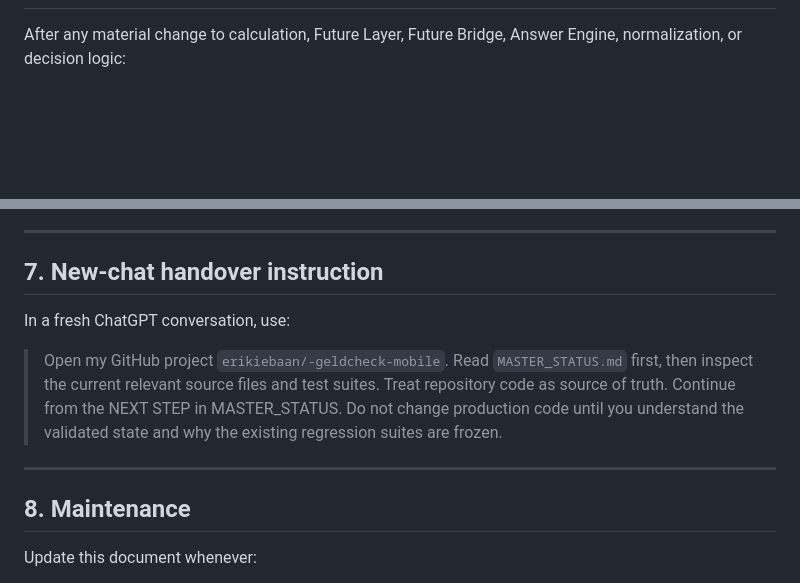
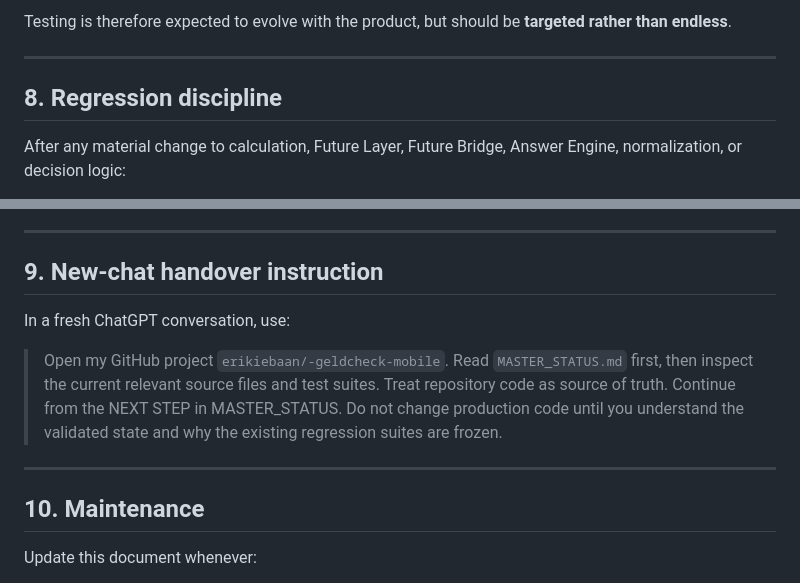
Before and after one commit to erikiebaan/-geldcheck-mobile, a Markdown page: MASTER_STATUS.md, 2 parts joined by grey strips. Drawn GitHub-style; blank space fills up the shorter version.

```diff
--- a/MASTER_STATUS.md
+++ b/MASTER_STATUS.md
@@ -206,3 +268,8 @@ The purpose is **not** to force every case green. Red cases are valuable if they
+Testing is therefore expected to evolve with the product, but should be **targeted rather than endless**.
+
+---
+
+## 8. Regression discipline
 
 After any material change to calculation, Future Layer, Future Bridge, Answer Engine, normalization, or decision logic:
 
@@ -224,7 +291,7 @@ Minimum regression gate currently expected:
 
 ---
 
-## 7. New-chat handover instruction
+## 9. New-chat handover instruction
 
 In a fresh ChatGPT conversation, use:
 
@@ -232,7 +299,7 @@ In a fresh ChatGPT conversation, use:
 
 ---
 
-## 8. Maintenance
+## 10. Maintenance
 
 Update this document whenever:
 - a production calculation rule changes;
```
Also changed, not shown: other parts of MASTER_STATUS.md (+63 -1 lines).
